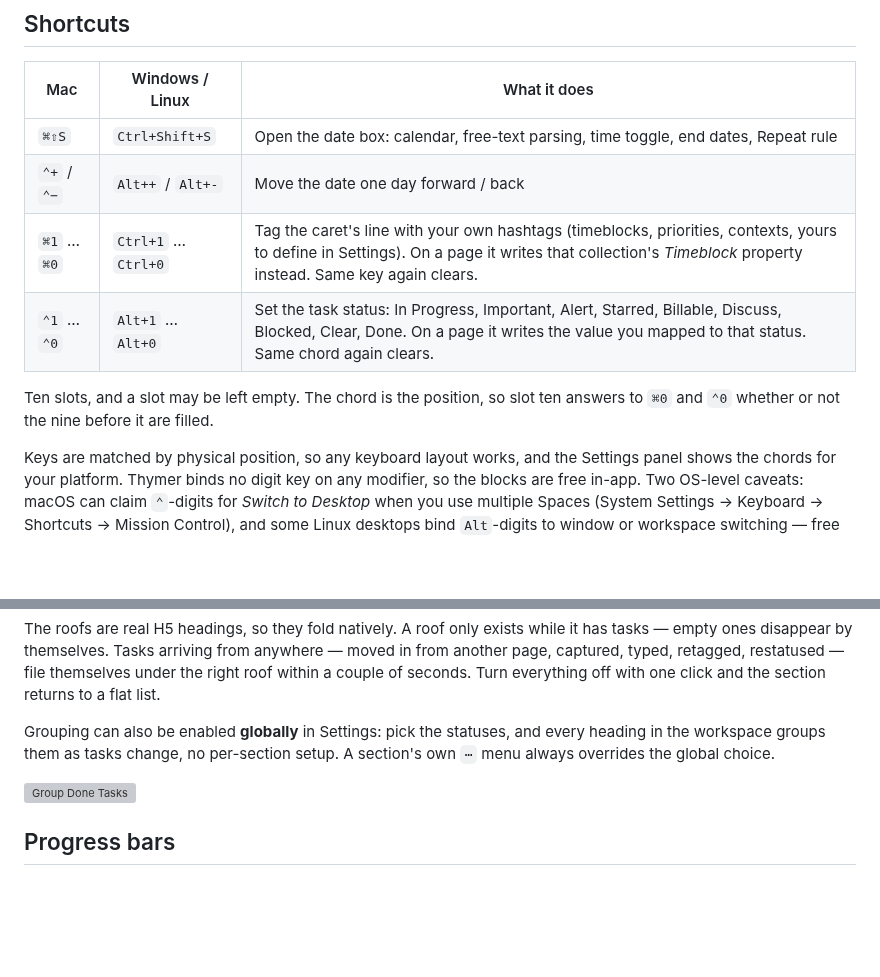
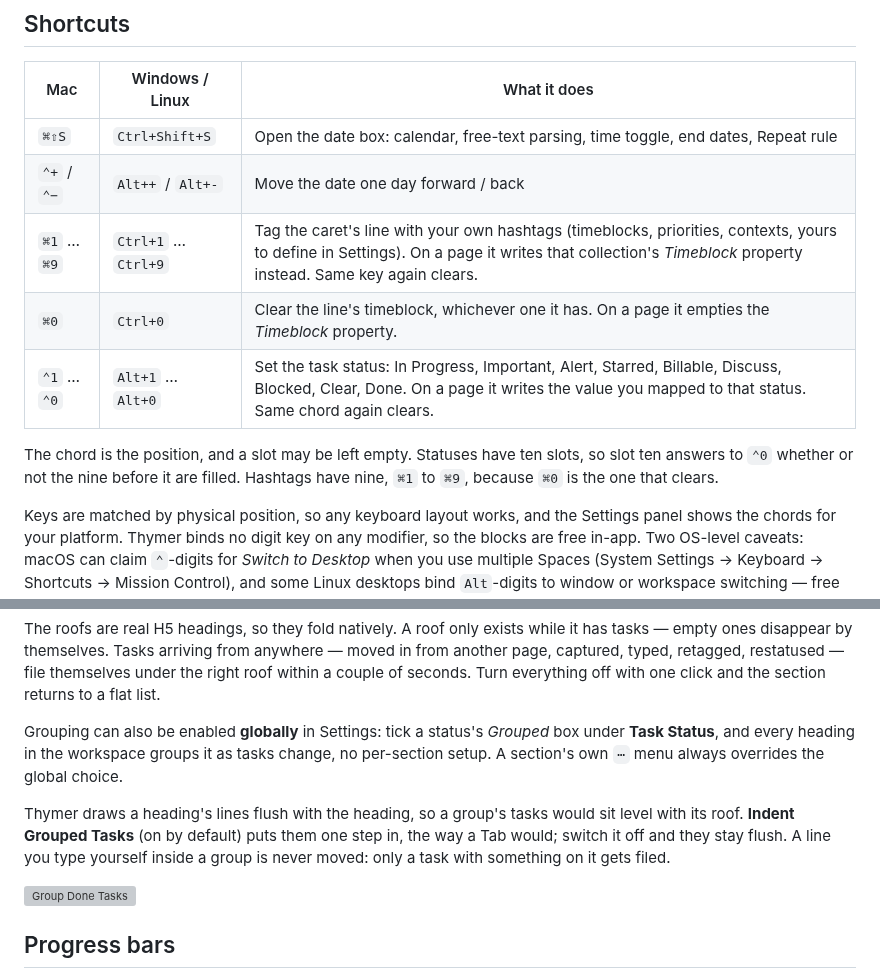
Before and after one commit to parham-shafti/thymer-supertask, a Markdown page: README.md, 2 parts joined by grey strips. GitHub-like rendering; blank space fills up the shorter version; grey boxes are pictures that could not be loaded.

```diff
--- a/README.md
+++ b/README.md
@@ -85,10 +85,11 @@ Everything else in the template is literal text, so the separator is yours: `{ti
 |---|---|---|
 | `⌘⇧S` | `Ctrl+Shift+S` | Open the date box: calendar, free-text parsing, time toggle, end dates, Repeat rule |
 | `⌃+` / `⌃−` | `Alt++` / `Alt+-` | Move the date one day forward / back |
-| `⌘1` … `⌘0` | `Ctrl+1` … `Ctrl+0` | Tag the caret's line with your own hashtags (timeblocks, priorities, contexts, yours to define in Settings). On a page it writes that collection's *Timeblock* property instead. Same key again clears. |
+| `⌘1` … `⌘9` | `Ctrl+1` … `Ctrl+9` | Tag the caret's line with your own hashtags (timeblocks, priorities, contexts, yours to define in Settings). On a page it writes that collection's *Timeblock* property instead. Same key again clears. |
+| `⌘0` | `Ctrl+0` | Clear the line's timeblock, whichever one it has. On a page it empties the *Timeblock* property. |
 | `⌃1` … `⌃0` | `Alt+1` … `Alt+0` | Set the task status: In Progress, Important, Alert, Starred, Billable, Discuss, Blocked, Clear, Done. On a page it writes the value you mapped to that status. Same chord again clears. |
 
-Ten slots, and a slot may be left empty. The chord is the position, so slot ten answers to `⌘0` and `⌃0` whether or not the nine before it are filled.
+The chord is the position, and a slot may be left empty. Statuses have ten slots, so slot ten answers to `⌃0` whether or not the nine before it are filled. Hashtags have nine, `⌘1` to `⌘9`, because `⌘0` is the one that clears.
 
 Keys are matched by physical position, so any keyboard layout works, and the Settings panel shows the chords for your platform. Thymer binds no digit key on any modifier, so the blocks are free in-app. Two OS-level caveats: macOS can claim `⌃`-digits for *Switch to Desktop* when you use multiple Spaces (System Settings → Keyboard → Shortcuts → Mission Control), and some Linux desktops bind `Alt`-digits to window or workspace switching — free the chord in your desktop's keyboard settings if one does nothing.
 
@@ -147,7 +148,9 @@ The `⋯` menu itself comes from **[View Options](https://github.com/parham-shaf
 
 The roofs are real H5 headings, so they fold natively. A roof only exists while it has tasks — empty ones disappear by themselves. Tasks arriving from anywhere — moved in from another page, captured, typed, retagged, restatused — file themselves under the right roof within a couple of seconds. Turn everything off with one click and the section returns to a flat list.
 
-Grouping can also be enabled **globally** in Settings: pick the statuses, and every heading in the workspace groups them as tasks change, no per-section setup. A section's own `⋯` menu always overrides the global choice.
+Grouping can also be enabled **globally** in Settings: tick a status's *Grouped* box under **Task Status**, and every heading in the workspace groups it as tasks change, no per-section setup. A section's own `⋯` menu always overrides the global choice.
+
+Thymer draws a heading's lines flush with the heading, so a group's tasks would sit level with its roof. **Indent Grouped Tasks** (on by default) puts them one step in, the way a Tab would; switch it off and they stay flush. A line you type yourself inside a group is never moved: only a task with something on it gets filed.
 
 ![Group Done Tasks](assets/demo-done.gif)
 
```
Also changed, not shown: other parts of README.md (+11 -2 lines), CHANGELOG.md (+10 -0 lines), assets/page-checkbox-settings.png, assets/progress-settings.png, assets/settings.png (added), assets/timeblocks-settings.png (added), 1 other file.
